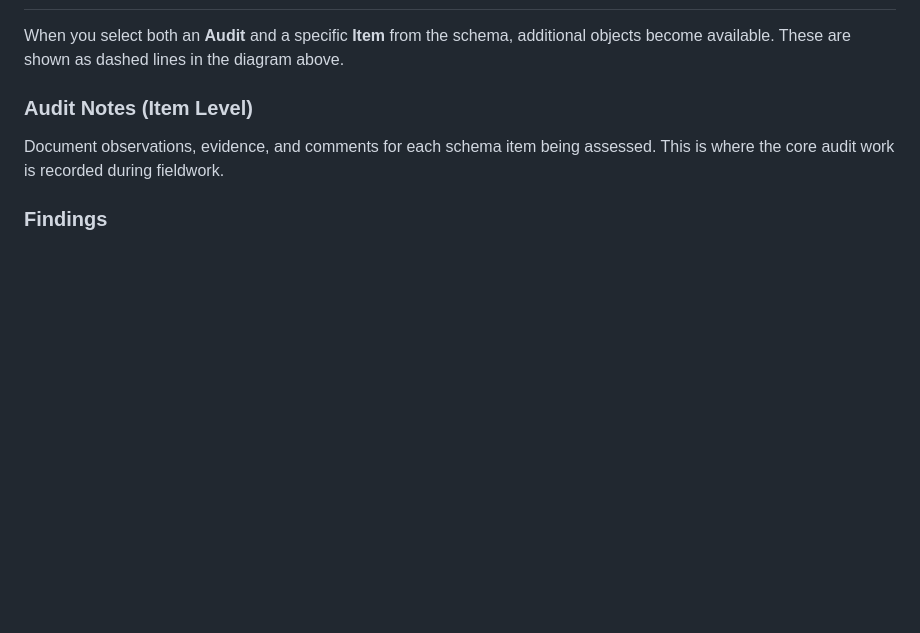
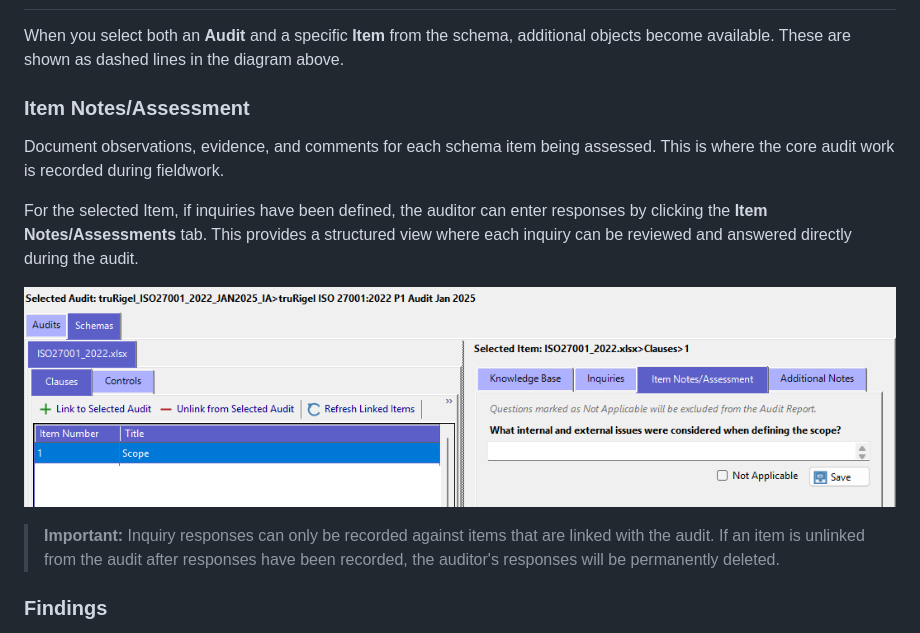
Before and after one commit to osafdar/AuditNotesSite, a Markdown page: help/topics/audit.md, the part around the change. Drawn GitHub-style; pictures changed too: help/images/AuditNotes.png (added); blank space fills up the shorter version.

```diff
--- a/help/topics/audit.md
+++ b/help/topics/audit.md
@@ -54,8 +54,14 @@ Capture general observations, context, or background information that applies to
 
 When you select both an **Audit** and a specific **Item** from the schema, additional objects become available. These are shown as dashed lines in the diagram above.
 
-### Audit Notes (Item Level)
+### Item Notes/Assessment
 Document observations, evidence, and comments for each schema item being assessed. This is where the core audit work is recorded during fieldwork.
+
+For the selected Item, if inquiries have been defined, the auditor can enter responses by clicking the **Item Notes/Assessments** tab. This provides a structured view where each inquiry can be reviewed and answered directly during the audit.
+
+![Audit Notes and Assessments](../images/AuditNotes.png)
+
+> **Important:** Inquiry responses can only be recorded against items that are linked with the audit. If an item is unlinked from the audit after responses have been recorded, the auditor's responses will be permanently deleted.
 
 ### Findings
 Record formal outcomes or issues identified during the assessment. Each finding can be linked to a **Focus Area**, providing clear traceability between what was found and the priority area it relates to.
```
Also changed, not shown: help/topics/inquiries.md (+8 -0 lines), 2 other files.
